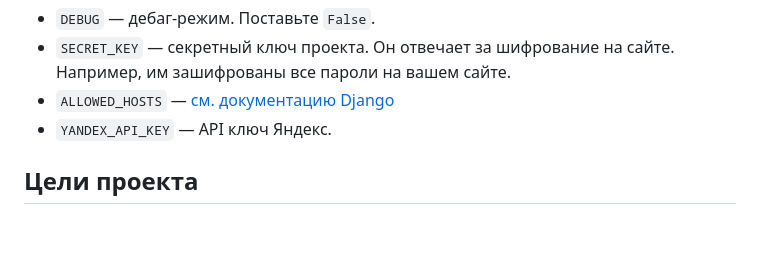
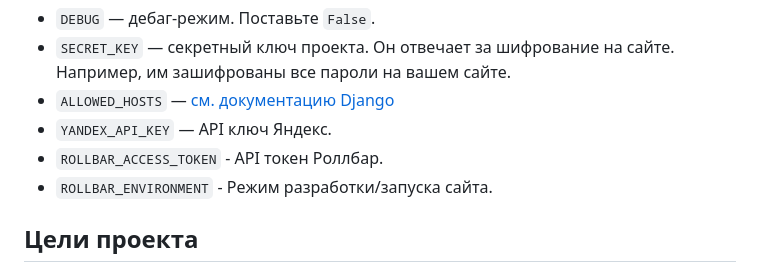
Before and after one commit to mrromansergeevichgreen/Django_08, a Markdown page: README.md, the part around the change. GitHub-like rendering; blank space fills up the shorter version.

```diff
--- a/README.md
+++ b/README.md
@@ -148,6 +148,8 @@ Parcel будет следить за файлами в каталоге `bundle
 - `SECRET_KEY` — секретный ключ проекта. Он отвечает за шифрование на сайте. Например, им зашифрованы все пароли на вашем сайте.
 - `ALLOWED_HOSTS` — [см. документацию Django](https://docs.djangoproject.com/en/5.2/ref/settings/#allowed-hosts)
 - `YANDEX_API_KEY` — API ключ Яндекс.
+- `ROLLBAR_ACCESS_TOKEN` - API токен Роллбар.
+- `ROLLBAR_ENVIRONMENT` - Режим разработки/запуска сайта.
 
 ## Цели проекта
 
```
